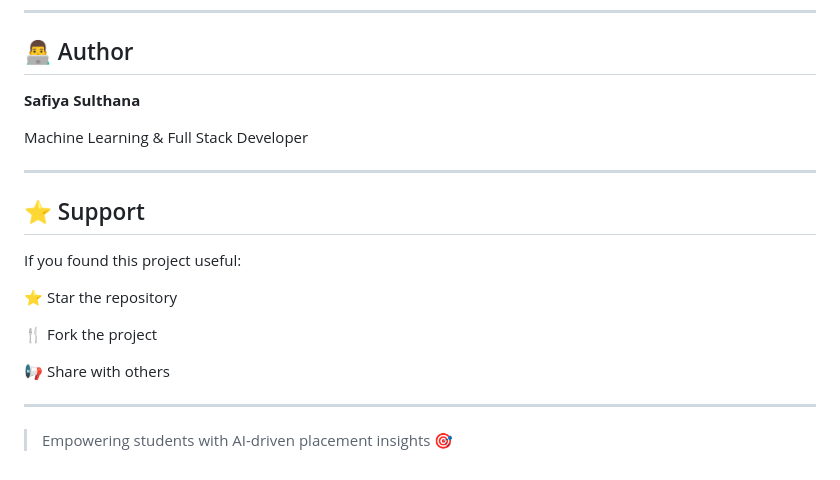
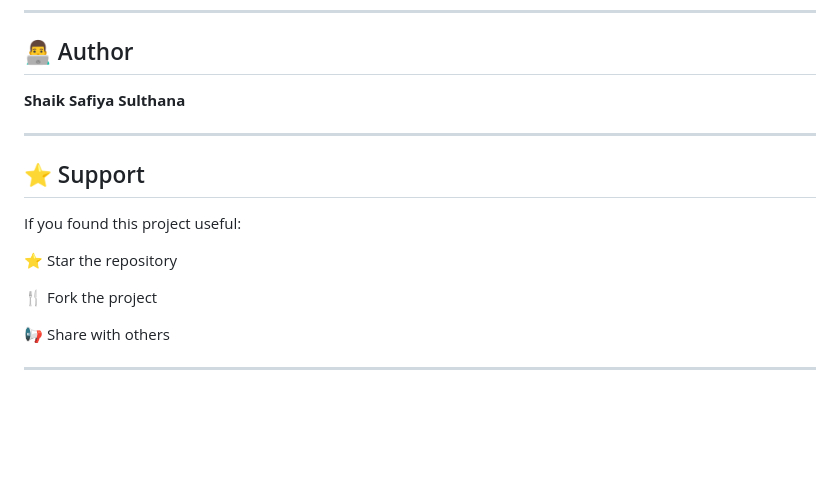
Before and after one commit to safiyasulthana17/Student-Placement-Prediction, a Markdown page: README.md, the part around the change. GitHub-like rendering; blank space fills up the shorter version.

Commit message:
Update README with project details and features

```diff
--- a/README.md
+++ b/README.md
@@ -210,9 +210,7 @@ The project uses a student placement dataset containing academic, technical, and
 
 ## 👨‍💻 Author
 
-**Safiya Sulthana**
-
-Machine Learning & Full Stack Developer
+**Shaik Safiya Sulthana**
 
 ---
 
@@ -227,5 +225,3 @@ If you found this project useful:
 📢 Share with others
 
 ---
-
-> Empowering students with AI-driven placement insights 🎯
```
